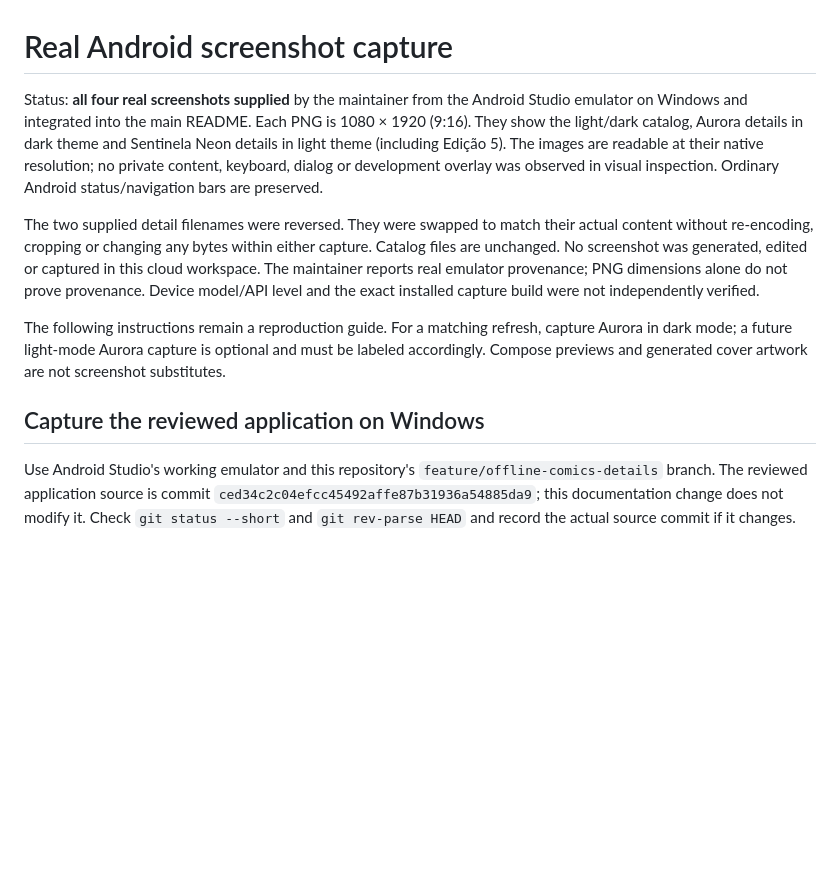
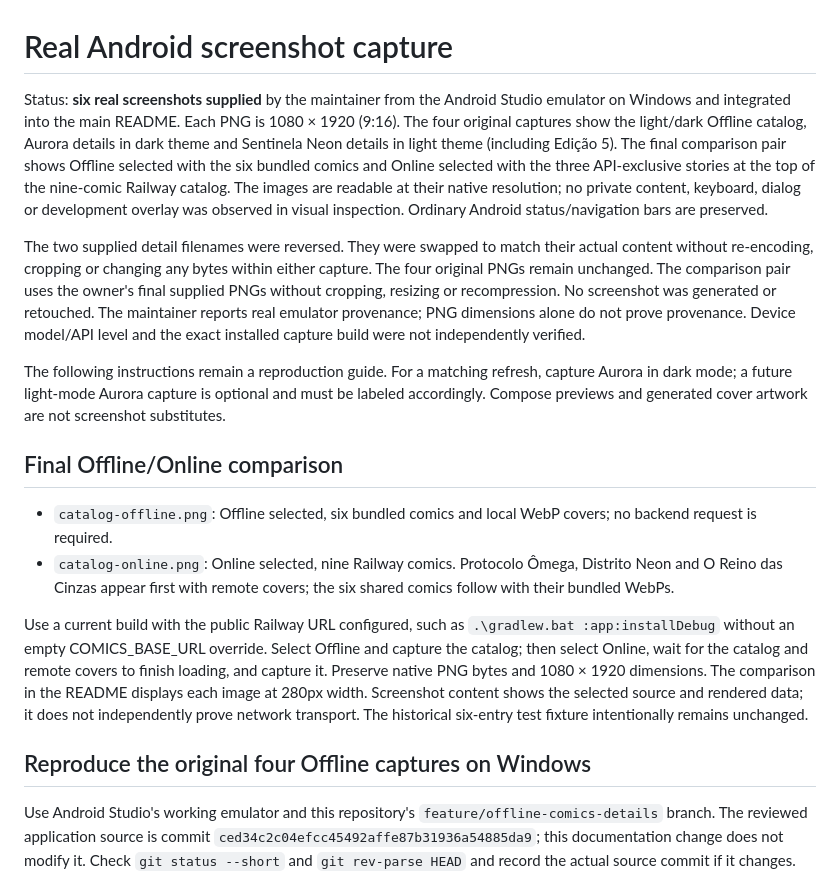
Before and after one commit to jSantini/comics_sample, a Markdown page: docs/screenshots/README.md, the part around the change. Drawn GitHub-style; blank space fills up the shorter version.

Commit message:
docs: update final offline and online showcase screenshots

```diff
--- a/docs/screenshots/README.md
+++ b/docs/screenshots/README.md
@@ -1,15 +1,19 @@
 # Real Android screenshot capture
 
-Status: **all four real screenshots supplied** by the maintainer from the Android Studio
+Status: **six real screenshots supplied** by the maintainer from the Android Studio
 emulator on Windows and integrated into the main README. Each PNG is 1080 × 1920 (9:16).
-They show the light/dark catalog, Aurora details in dark theme and Sentinela Neon details
-in light theme (including Edição 5). The images are readable at their native resolution;
+The four original captures show the light/dark Offline catalog, Aurora details in dark
+theme and Sentinela Neon details in light theme (including Edição 5). The final comparison
+pair shows Offline selected with the six bundled comics and Online selected with the
+three API-exclusive stories at the top of the nine-comic Railway catalog. The images
+are readable at their native resolution;
 no private content, keyboard, dialog or development overlay was observed in visual inspection.
 Ordinary Android status/navigation bars are preserved.
 
 The two supplied detail filenames were reversed. They were swapped to match their actual
-content without re-encoding, cropping or changing any bytes within either capture. Catalog
-files are unchanged. No screenshot was generated, edited or captured in this cloud workspace.
+content without re-encoding, cropping or changing any bytes within either capture. The four
+original PNGs remain unchanged. The comparison pair uses the owner's final supplied PNGs
+without cropping, resizing or recompression. No screenshot was generated or retouched.
 The maintainer reports real emulator provenance; PNG dimensions alone do not prove provenance.
 Device model/API level and the exact installed capture build were not independently verified.
 
@@ -17,7 +21,23 @@ The following instructions remain a reproduction guide. For a matching refresh,
 Aurora in dark mode; a future light-mode Aurora capture is optional and must be labeled
 accordingly. Compose previews and generated cover artwork are not screenshot substitutes.
 
-## Capture the reviewed application on Windows
+## Final Offline/Online comparison
+
+- `catalog-offline.png`: Offline selected, six bundled comics and local WebP covers;
+  no backend request is required.
+- `catalog-online.png`: Online selected, nine Railway comics. Protocolo Ômega,
+  Distrito Neon and O Reino das Cinzas appear first with remote covers; the six shared
+  comics follow with their bundled WebPs.
+
+Use a current build with the public Railway URL configured, such as
+`.\gradlew.bat :app:installDebug` without an empty COMICS_BASE_URL override. Select Offline
+and capture the catalog; then select Online, wait for the catalog and remote covers to
+finish loading, and capture it. Preserve native PNG bytes and 1080 × 1920 dimensions.
+The comparison in the README displays each image at 280px width. Screenshot content
+shows the selected source and rendered data; it does not independently prove network
+transport. The historical six-entry test fixture intentionally remains unchanged.
+
+## Reproduce the original four Offline captures on Windows
 
 Use Android Studio's working emulator and this repository's `feature/offline-comics-details`
 branch. The reviewed application source is commit
```
Also changed, not shown: README.md (+28 -17 lines), docs/screenshots/catalog-offline.png, docs/screenshots/catalog-online.png.
